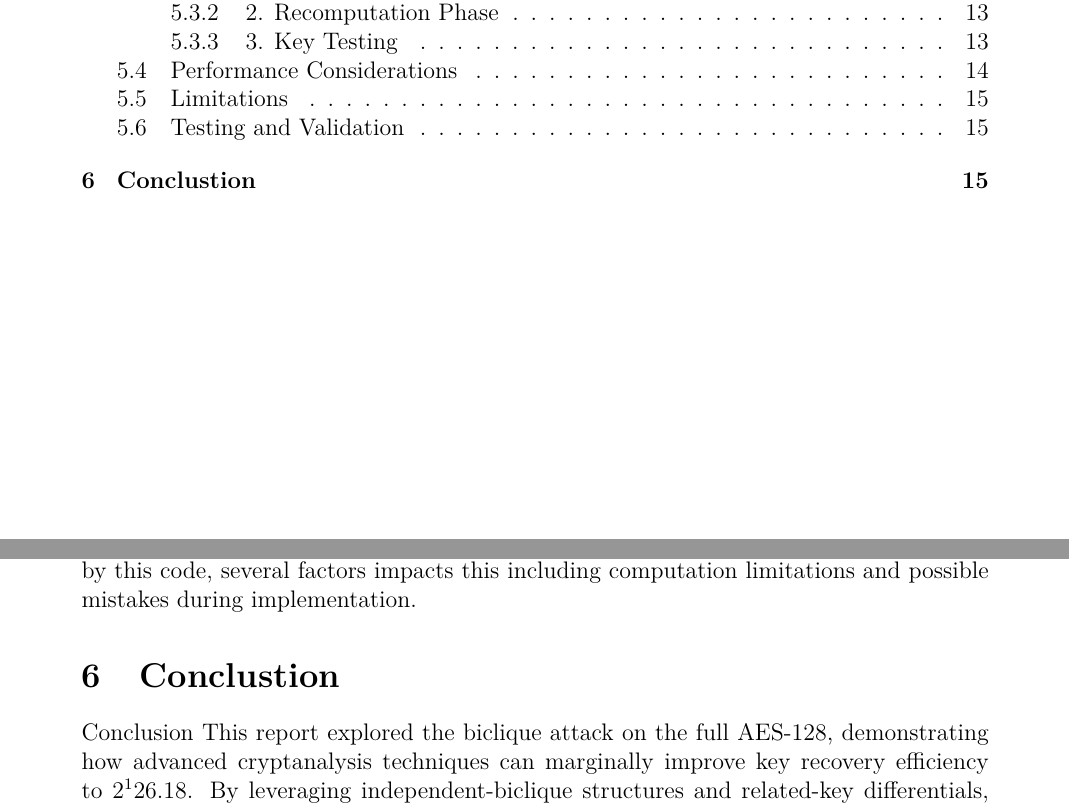
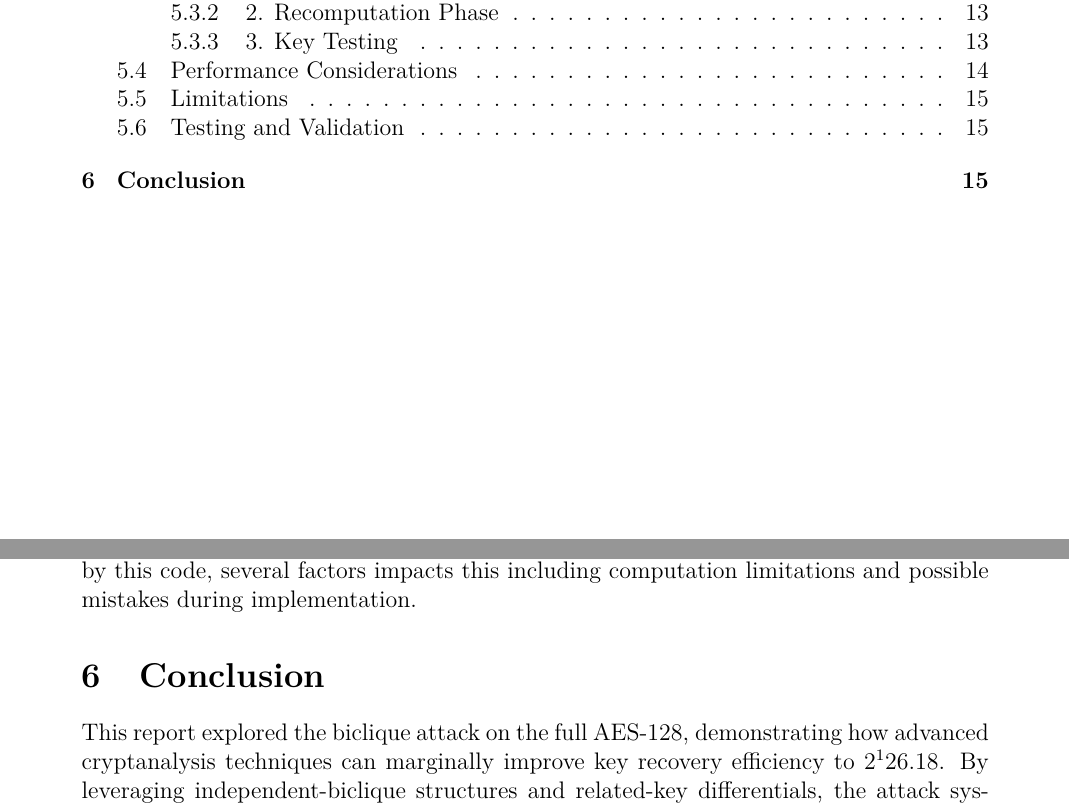
Before and after one commit to MortazaHassani/Biclique-Attack-on-AES-128, a LaTeX document (report/main.tex): two parts of pages 2 and 16 of 17, joined at a grey line, cut so that both start at the same text. The pictures show the PDF file report/main.pdf that the author committed with the source.

Commit message:
Typo fixed v1.2 final

```diff
--- a/report/main.tex
+++ b/report/main.tex
@@ -551,8 +551,8 @@ The implementation includes a validation function \texttt{validateAESImplementat
 
 Test results demonstrate successful attack for key recovery for the implemented rounds, though with higher computational complexity than theoretical bounds due to implementation simplifications. Although there has not been any successful recovery of key achieved by this code, several factors impacts this including computation limitations and possible mistakes during implementation.
 
-\section{Conclustion}
-Conclusion
+\section{Conclusion}
+
 This report explored the biclique attack on the full AES-128, demonstrating how advanced cryptanalysis techniques can marginally improve key recovery efficiency to
 $2^126.18$. By leveraging independent-biclique structures and related-key differentials, the attack systematically reduces computational complexities compared to brute force. However, this attack remains theoretical due to constraints in computational resources. We attempted to implement a reduced version of the attack in code; however, the implementation did not succeed in recovering the key candidates due to possible mistakes in implementation and the high computational complexity of the attack. This study provided valuable insights into the complexities of the biclique attack and its application to AES-128.
 
```
Also changed, not shown: report/main.pdf.
